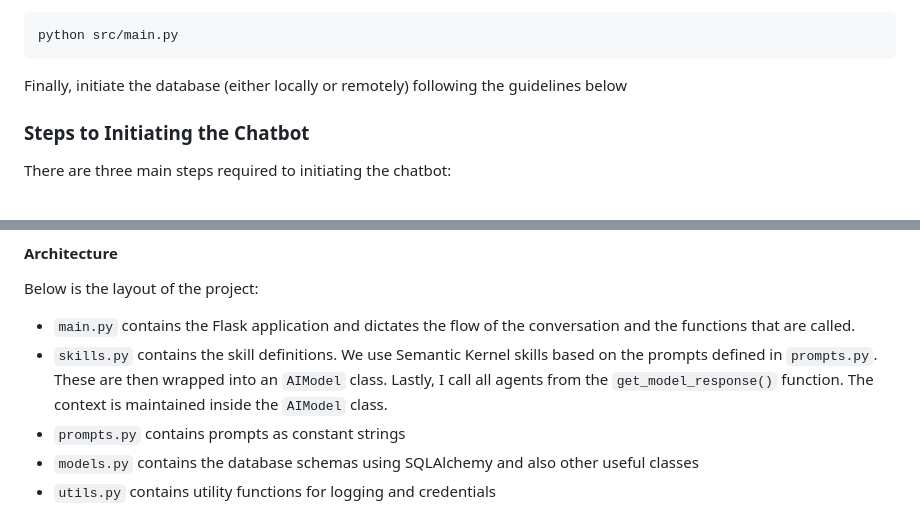
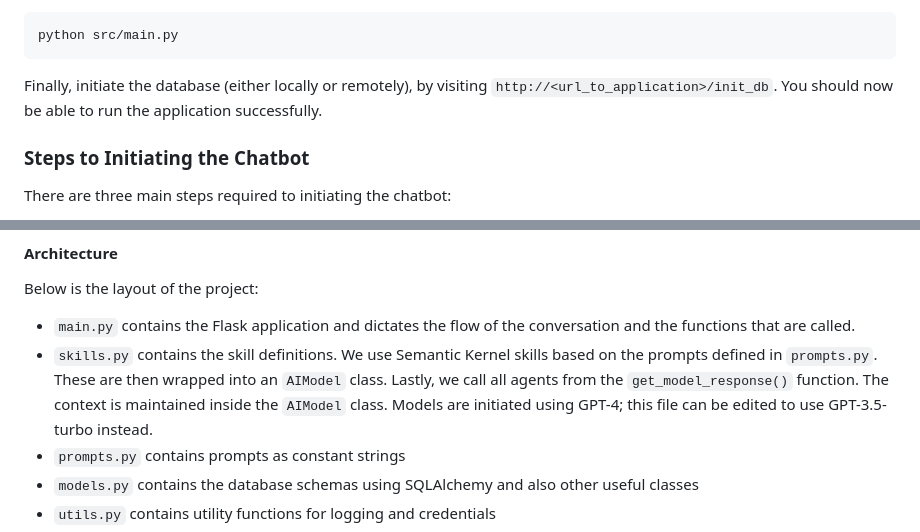
Before and after one commit to microsoft/dynamic-prober, a Markdown page: README.md, 2 parts joined by grey strips. Drawn GitHub-style.

Commit message:
Update readme to identify skills file for switching between gpt-3.5 and gpt-4

````diff
--- a/README.md
+++ b/README.md
@@ -19,7 +19,7 @@ Set your `.env` variables following the guidelines below
 python src/main.py
 ```
 
-Finally, initiate the database (either locally or remotely) following the guidelines below
+Finally, initiate the database (either locally or remotely), by visiting `http://<url_to_application>/init_db`. You should now be able to run the application successfully.
 
 
 ### Steps to Initiating the Chatbot
@@ -96,7 +96,7 @@ There are additional parameters at the top of `main.py` that dictate some of the
 
 Below is the layout of the project:
 - `main.py` contains the Flask application and dictates the flow of the conversation and the functions that are called.
-- `skills.py` contains the skill definitions. We use Semantic Kernel skills based on the prompts defined in `prompts.py`. These are then wrapped into an `AIModel` class. Lastly, I call all agents from the `get_model_response()` function. The context is maintained inside the `AIModel` class.
+- `skills.py` contains the skill definitions. We use Semantic Kernel skills based on the prompts defined in `prompts.py`. These are then wrapped into an `AIModel` class. Lastly, we call all agents from the `get_model_response()` function. The context is maintained inside the `AIModel` class. Models are initiated using GPT-4; this file can be edited to use GPT-3.5-turbo instead.
 - `prompts.py` contains prompts as constant strings
 - `models.py` contains the database schemas using SQLAlchemy and also other useful classes
 - `utils.py` contains utility functions for logging and credentials
````
